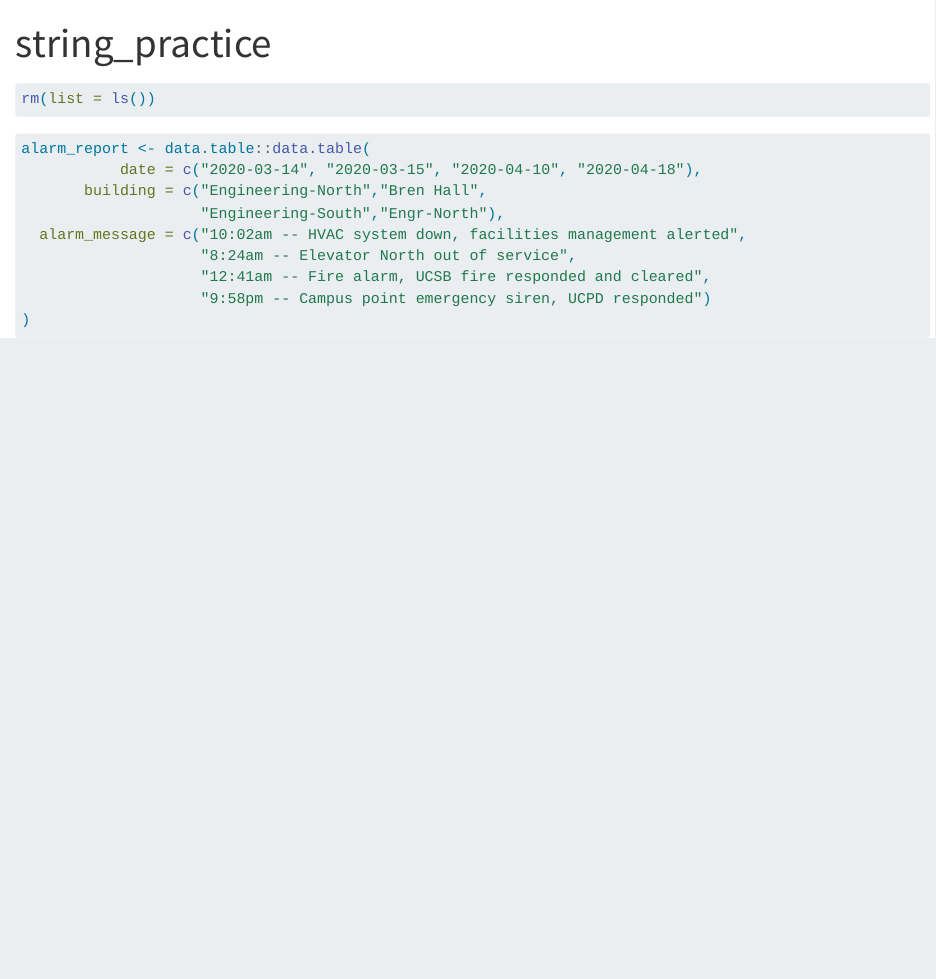
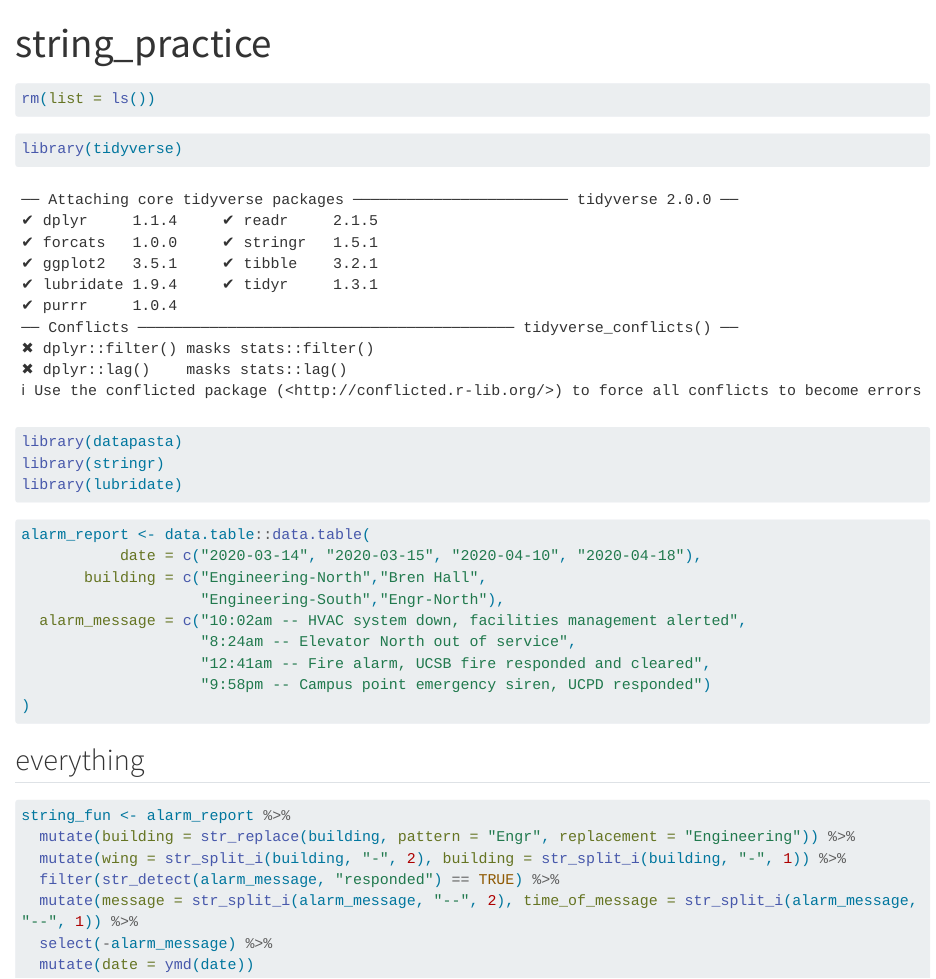
Before and after one commit to silkieMoth/eds221-day7-activities, a Quarto document (R/string_practice.qmd): the page in a window 1100 px wide, from its top. Rendered offline with R 4.5, knitr and Pandoc in place of Quarto, with nearby package versions; long lines of code are wrapped.

Commit message:
all done

````diff
--- a/R/string_practice.qmd
+++ b/R/string_practice.qmd
@@ -7,6 +7,12 @@ format: html
 rm(list = ls())
 ```
 
+```{r}
+library(tidyverse)
+library(datapasta)
+library(stringr)
+library(lubridate)
+```
 
 ```{r}
 alarm_report <- data.table::data.table(
@@ -19,3 +25,14 @@ alarm_report <- data.table::data.table(
                     "9:58pm -- Campus point emergency siren, UCPD responded")
 )
 ```
+
+## everything
+```{r}
+string_fun <- alarm_report %>%
+  mutate(building = str_replace(building, pattern = "Engr", replacement = "Engineering")) %>%
+  mutate(wing = str_split_i(building, "-", 2), building = str_split_i(building, "-", 1)) %>%
+  filter(str_detect(alarm_message, "responded") == TRUE) %>%
+  mutate(message = str_split_i(alarm_message, "--", 2), time_of_message = str_split_i(alarm_message, "--", 1)) %>%
+  select(-alarm_message) %>%
+  mutate(date = ymd(date))
+```
````
